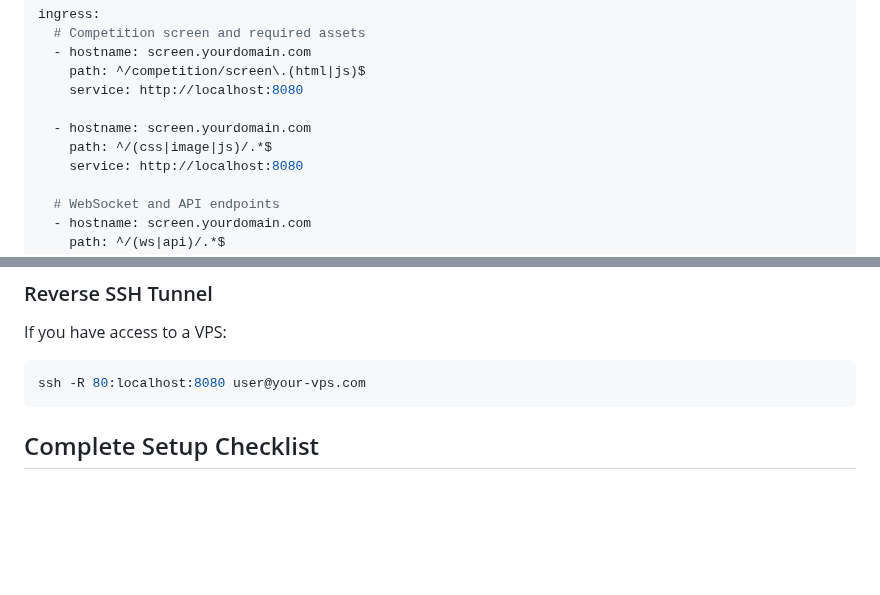
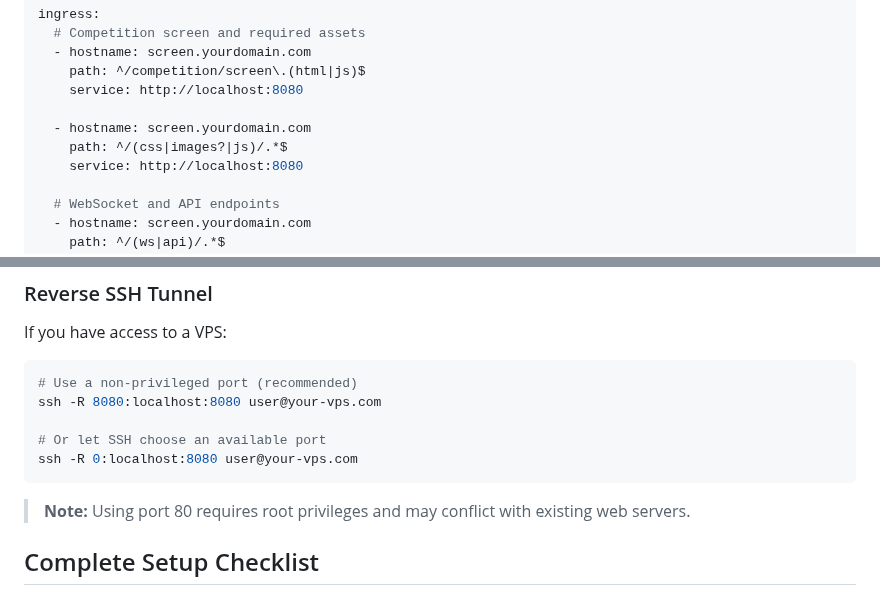
Before and after one commit to spelbreker/ws-swim-stopwatch, a Markdown page: docs/cloudflare-tunnel.md, 2 parts joined by grey strips. Drawn GitHub-style; blank space fills up the shorter version.

Commit message:
Address remaining code review feedback
Co-authored-by: spelbreker <3795920+spelbreker@users.noreply.github.com>

````diff
--- a/docs/cloudflare-tunnel.md
+++ b/docs/cloudflare-tunnel.md
@@ -118,7 +118,7 @@ ingress:
     service: http://localhost:8080
 
   - hostname: screen.yourdomain.com
-    path: ^/(css|image|js)/.*$
+    path: ^/(css|images?|js)/.*$
     service: http://localhost:8080
 
   # WebSocket and API endpoints
@@ -253,8 +253,14 @@ ngrok http 8080
 If you have access to a VPS:
 
 ```bash
-ssh -R 80:localhost:8080 user@your-vps.com
+# Use a non-privileged port (recommended)
+ssh -R 8080:localhost:8080 user@your-vps.com
+
+# Or let SSH choose an available port
+ssh -R 0:localhost:8080 user@your-vps.com
 ```
+
+> **Note:** Using port 80 requires root privileges and may conflict with existing web servers.
 
 ## Complete Setup Checklist
 
````
